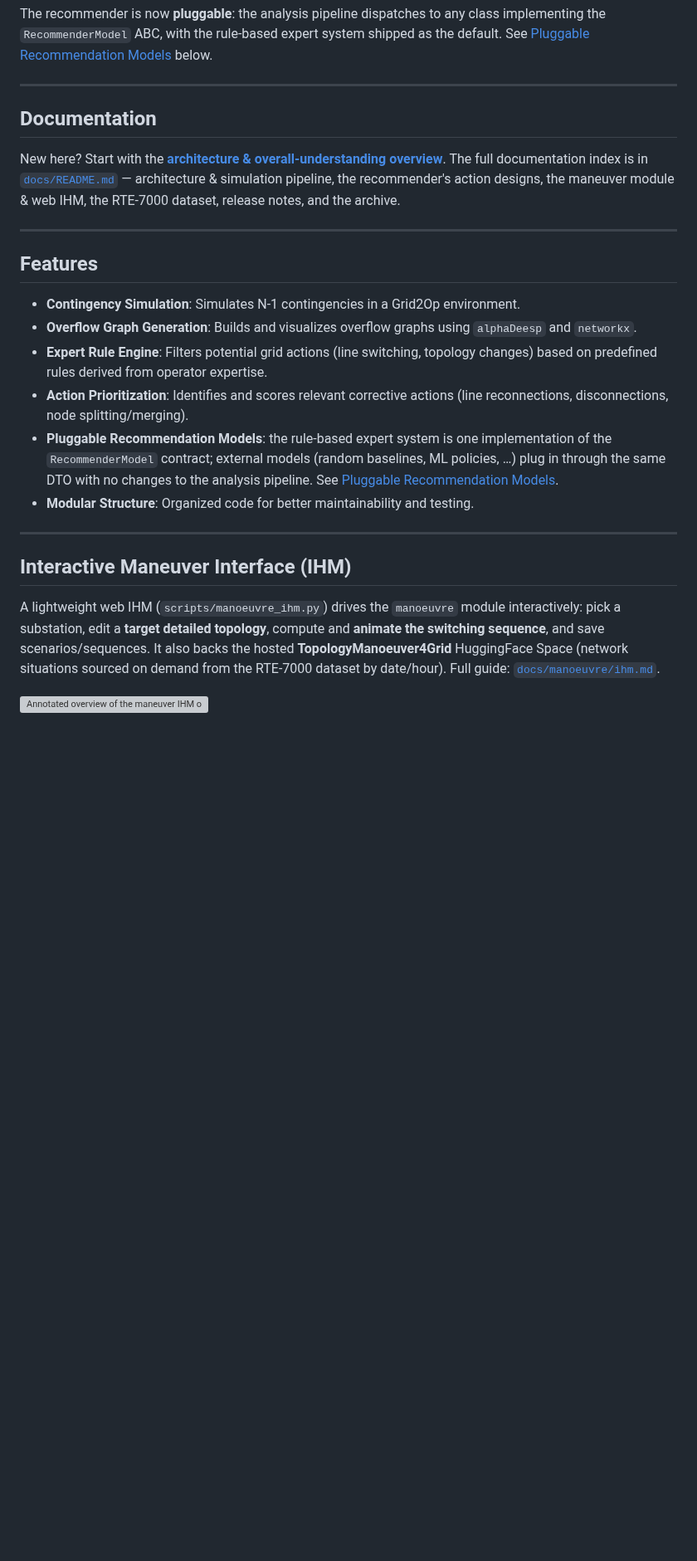
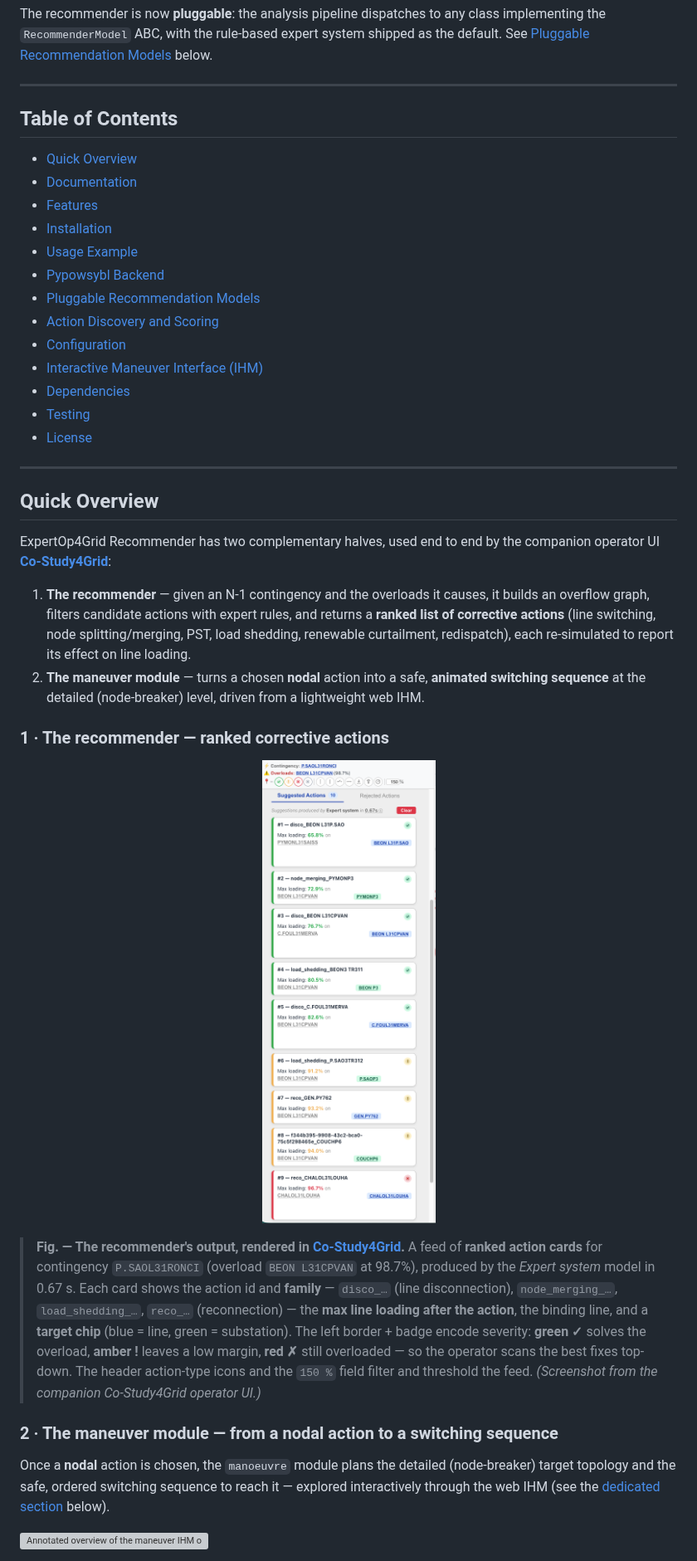
Before and after one commit to marota/Expert_op4grid_recommender, a Markdown page: README.md, the part around one of its changes. Shown at 83% size. Rendered like a GitHub page; pictures changed too: docs/img/co_study4grid_recommender_feed.png (added); blank space fills up the shorter version; grey boxes are pictures that could not be loaded.

Commit message:
docs(README): add quick overview + ToC; reorder recommender-first, then maneuver
- New "Quick Overview" section framing the two halves of the project, with two
  annotated figures: the recommender's ranked action feed (annotated screenshot
  from the companion Co-Study4Grid operator UI, vendored to docs/img/) shown
  first, then the maneuver IHM walkthrough (existing SVG, moved up into the
  overview).
- Add a Table of Contents listing all first-level (##) sections.
- Reorder sections recommender-first (Features, Usage, Pypowsybl backend,
  Pluggable models, Action discovery & scoring, Configuration), then the maneuver
  IHM section — now concise and pointing to the annotated figure in the overview.

The recommender screenshot was fetched from Co-Study4Grid's Git LFS media
endpoint and committed as a regular blob (this repo has no LFS), credited in
the figure caption. All README links/images resolve.

Co-Authored-By: Claude Opus 4.8 <noreply@anthropic.com>
Claude-Session: https://claude.ai/code/session_01TB5xZRHUTsyEHnmEP7aemx

```diff
--- a/README.md
+++ b/README.md
@@ -12,38 +12,63 @@ system shipped as the default. See
 
 ---
 
-## Documentation
+## Table of Contents
 
-New here? Start with the **[architecture & overall-understanding overview](docs/architecture/overview.md)**.
-The full documentation index is in [`docs/README.md`](docs/README.md) —
-architecture & simulation pipeline, the recommender's action designs, the maneuver
-module & web IHM, the RTE-7000 dataset, release notes, and the archive.
+- [Quick Overview](#quick-overview)
+- [Documentation](#documentation)
+- [Features](#features)
+- [Installation](#installation)
+- [Usage Example](#usage-example)
+- [Pypowsybl Backend](#pypowsybl-backend)
+- [Pluggable Recommendation Models](#pluggable-recommendation-models)
+- [Action Discovery and Scoring](#action-discovery-and-scoring)
+- [Configuration](#configuration)
+- [Interactive Maneuver Interface (IHM)](#interactive-maneuver-interface-ihm)
+- [Dependencies](#dependencies)
+- [Testing](#testing)
+- [License](#license)
 
 ---
 
-## Features
+## Quick Overview
 
-* **Contingency Simulation**: Simulates N-1 contingencies in a Grid2Op environment.
-* **Overflow Graph Generation**: Builds and visualizes overflow graphs using `alphaDeesp` and `networkx`.
-* **Expert Rule Engine**: Filters potential grid actions (line switching, topology changes) based on predefined rules derived from operator expertise.
-* **Action Prioritization**: Identifies and scores relevant corrective actions (line reconnections, disconnections, node splitting/merging).
-* **Pluggable Recommendation Models**: the rule-based expert system is one
-  implementation of the `RecommenderModel` contract; external models
-  (random baselines, ML policies, …) plug in through the same DTO with
-  no changes to the analysis pipeline. See
-  [Pluggable Recommendation Models](#pluggable-recommendation-models).
-* **Modular Structure**: Organized code for better maintainability and testing.
+ExpertOp4Grid Recommender has two complementary halves, used end to end by the
+companion operator UI **[Co-Study4Grid](https://github.com/marota/Co-Study4Grid)**:
 
----
+1. **The recommender** — given an N-1 contingency and the overloads it causes, it
+   builds an overflow graph, filters candidate actions with expert rules, and
+   returns a **ranked list of corrective actions** (line switching, node
+   splitting/merging, PST, load shedding, renewable curtailment, redispatch),
+   each re-simulated to report its effect on line loading.
+2. **The maneuver module** — turns a chosen **nodal** action into a safe,
+   **animated switching sequence** at the detailed (node-breaker) level, driven
+   from a lightweight web IHM.
 
-## Interactive Maneuver Interface (IHM)
+### 1 · The recommender — ranked corrective actions
 
-A lightweight web IHM (`scripts/manoeuvre_ihm.py`) drives the `manoeuvre`
-module interactively: pick a substation, edit a **target detailed topology**,
-compute and **animate the switching sequence**, and save scenarios/sequences.
-It also backs the hosted **TopologyManoeuver4Grid** HuggingFace Space (network
-situations sourced on demand from the RTE-7000 dataset by date/hour). Full
-guide: [`docs/manoeuvre/ihm.md`](docs/manoeuvre/ihm.md).
+<p align="center">
+  <img src="docs/img/co_study4grid_recommender_feed.png" width="330"
+       alt="Annotated Co-Study4Grid 'Suggested Actions' feed: ranked action cards with per-action max-loading, target chips, and green/amber/red severity badges">
+</p>
+
+> **Fig. — The recommender's output, rendered in [Co-Study4Grid](https://github.com/marota/Co-Study4Grid).**
+> A feed of **ranked action cards** for contingency `P.SAOL31RONCI` (overload
+> `BEON L31CPVAN` at 98.7%), produced by the *Expert system* model in 0.67 s.
+> Each card shows the action id and **family** — `disco_…` (line disconnection),
+> `node_merging_…`, `load_shedding_…`, `reco_…` (reconnection) — the **max line
+> loading after the action**, the binding line, and a **target chip** (blue =
+> line, green = substation). The left border + badge encode severity:
+> **green ✓** solves the overload, **amber !** leaves a low margin, **red ✗**
+> still overloaded — so the operator scans the best fixes top-down. The header
+> action-type icons and the `150 %` field filter and threshold the feed.
+> *(Screenshot from the companion Co-Study4Grid operator UI.)*
+
+### 2 · The maneuver module — from a nodal action to a switching sequence
+
+Once a **nodal** action is chosen, the `manoeuvre` module plans the detailed
+(node-breaker) target topology and the safe, ordered switching sequence to reach
+it — explored interactively through the web IHM (see the
+[dedicated section](#interactive-maneuver-interface-ihm) below).
 
 ![Annotated overview of the maneuver IHM on a node-split scenario at CARRIP3](docs/manoeuvre/manoeuvre_ihm_overview.svg)
 
```
Also changed, not shown: other parts of README.md (+54 -18 lines).
